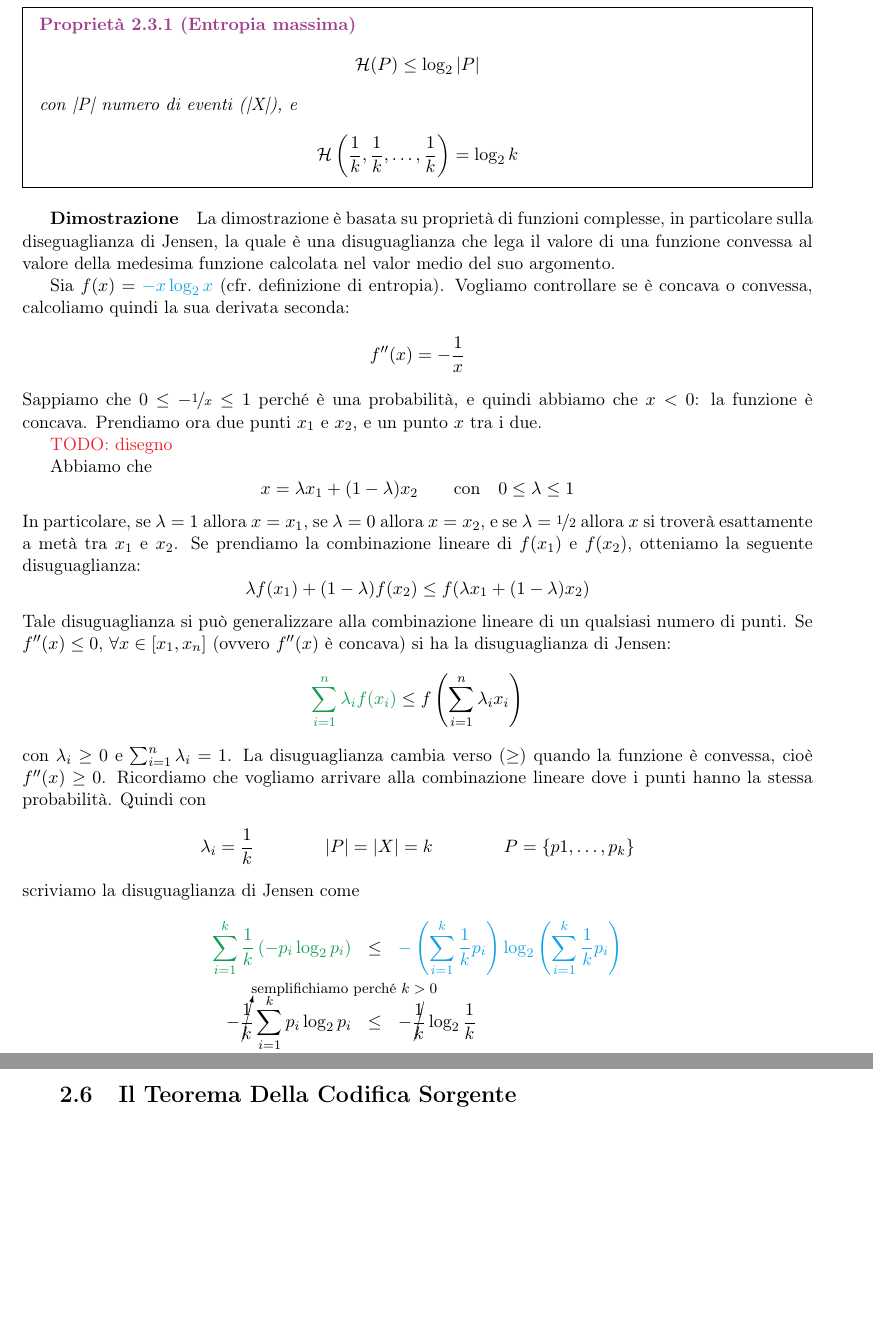
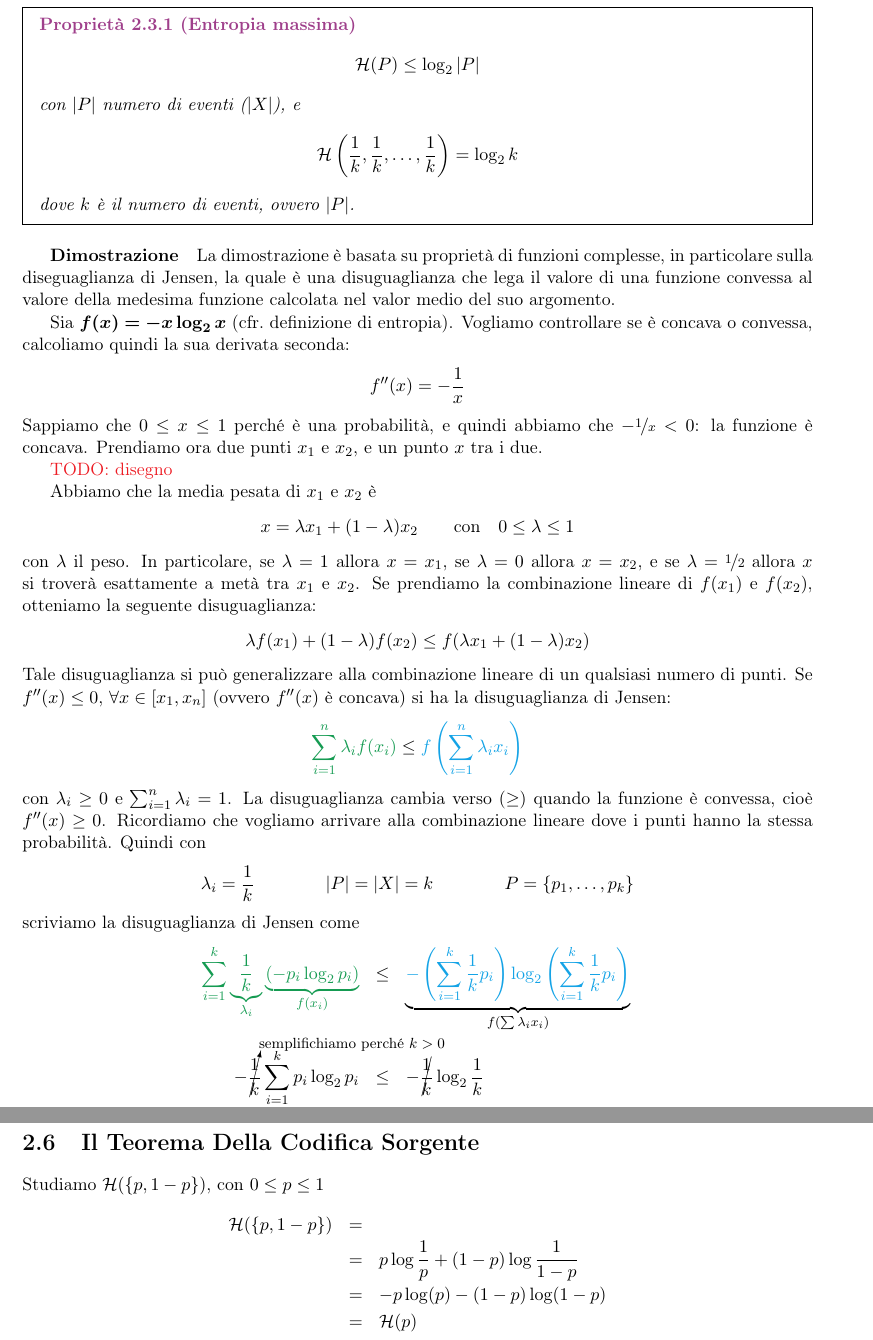
Before and after one commit to laravignotto/uni-complexity-and-information-theory, a LaTeX book (appunti-complessita.tex, which reads part1.tex): two parts of pages 8 and 9 of 9 before the commit and two parts of pages 8 and 10 of 10 after it, joined at a grey line, cut so that both start at the same text, the shorter picture padded with empty space. Compiled offline with pdfLaTeX.

Commit message:
added a bit of lesson 2

```diff
--- a/part1.tex
+++ b/part1.tex
@@ -61,41 +61,43 @@ Analizziamo meglio e dimostriamo la seconda proprietà.
     $$
         \mathcal{H}(P)\leq \log_2|P|
     $$
-    con |P| numero di eventi (|X|), e
+    con $|P|$ numero di eventi ($|X|$), e
     $$
         \mathcal{H}\left(\frac{1}{k},\frac{1}{k},\dots,\frac{1}{k}\right) = \log_2 k
     $$
+    dove $k$ è il numero di eventi, ovvero $|P|$.
 \end{property}
 
 \subparagraph{Dimostrazione} La dimostrazione è basata su proprietà di funzioni complesse, in particolare sulla diseguaglianza di Jensen, la quale è una disuguaglianza che lega il valore di una funzione convessa al valore della medesima funzione calcolata nel valor medio del suo argomento.
 
-Sia $f(x)=\textcolor{Cerulean}{-x\log_2x}$ (cfr.~definizione di entropia). Vogliamo controllare se è concava o convessa, calcoliamo quindi la sua derivata seconda:
+Sia $\bm{f(x)=-x\log_2x}$ (cfr.~definizione di entropia). Vogliamo controllare se è concava o convessa, calcoliamo quindi la sua derivata seconda:
 $$
     f''(x) = -\frac{1}{x}
 $$
-Sappiamo che $0\leq-\nicefrac{1}{x}\leq 1$ perché è una probabilità, e quindi abbiamo che $x<0$: la funzione è concava. Prendiamo ora due punti $x_1$ e $x_2$, e un punto $x$ tra i due.
+Sappiamo che $0\leq x\leq 1$ perché è una probabilità, e quindi abbiamo che $-\nicefrac{1}{x}<0$: la funzione è con\-ca\-va. Prendiamo ora due punti $x_1$ e $x_2$, e un punto $x$ tra i due.
+% $0\leq-\nicefrac{1}{x}\leq 1$ perché è una probabilità, e quindi abbiamo che $x<0$: la funzione è concava. Prendiamo ora due punti $x_1$ e $x_2$, e un punto $x$ tra i due.
 
 \textcolor{Red}{TODO: disegno}
 
-Abbiamo che
+Abbiamo che la media pesata di $x_1$ e $x_2$ è
 $$
     x = \lambda x_1 + (1-\lambda)x_2 \qquad \text{con} \quad 0\leq\lambda\leq 1
 $$
-In particolare, se $\lambda=1$ allora $x=x_1$, se $\lambda=0$ allora $x=x_2$, e se $\lambda=\nicefrac{1}{2}$ allora $x$ si troverà esattamente a metà tra $x_1$ e $x_2$. Se prendiamo la combinazione lineare di $f(x_1)$ e $f(x_2)$, otteniamo la seguente di\-su\-gua\-glian\-za:
+con $\lambda$ il peso. In particolare, se $\lambda=1$ allora $x=x_1$, se $\lambda=0$ allora $x=x_2$, e se $\lambda=\nicefrac{1}{2}$ allora $x$ si troverà esattamente a metà tra $x_1$ e $x_2$. Se prendiamo la combinazione lineare di $f(x_1)$ e $f(x_2)$, otteniamo la seguente di\-su\-gua\-glian\-za:
 $$
     \lambda f(x_1) + (1-\lambda)f(x_2) \leq f(\lambda x_1 + (1-\lambda)x_2)
 $$
 Tale disuguaglianza si può generalizzare alla combinazione lineare di un qualsiasi numero di punti. Se $f''(x)\leq 0$, $\forall x\in[x_1,x_n]$ (ovvero $f''(x)$ è concava) si ha la disuguaglianza di Jensen:
 $$
-\textcolor{ForestGreen}{\sum_{i=1}^n\lambda_if(x_i)} \leq f\left(\sum_{i=1}^n\lambda_ix_i\right)
+\textcolor{ForestGreen}{\sum_{i=1}^n\lambda_if(x_i)} \leq \textcolor{Cerulean}{f\left(\sum_{i=1}^n\lambda_ix_i\right)}
 $$
 con $\lambda_i\geq0$ e $\sum_{i=1}^n\lambda_i=1$. La disuguaglianza cambia verso ($\geq$) quando la funzione è convessa, cioè $f''(x)\geq 0$. Ricordiamo che vogliamo arrivare alla combinazione lineare dove i punti hanno la stessa probabilità. Quindi con
 $$
-    \lambda_i=\frac{1}{k} \qquad\qquad |P|=|X|=k \qquad\qquad P=\{p1,\dots,p_k\}
+    \lambda_i=\frac{1}{k} \qquad\qquad |P|=|X|=k \qquad\qquad P=\{p_1,\dots,p_k\}
 $$
 scriviamo la disuguaglianza di Jensen come
 \begin{eqnarray*}
-    \textcolor{ForestGreen}{\sum_{i=1}^k\frac{1}{k}\left(-p_i\log_2p_i\right)} & \leq &\textcolor{Cerulean}{-\left(\sum_{i=1}^k\frac{1}{k}p_i\right)\log_2\left(\sum_{i=1}^k\frac{1}{k}p_i\right)}\\
+    \textcolor{ForestGreen}{\sum_{i=1}^k\underbrace{\frac{1}{k}}_{\lambda_i}\underbrace{(-p_i\log_2p_i)}_{f(x_i)}} & \leq & \underbrace{\textcolor{Cerulean}{-\left(\sum_{i=1}^k\frac{1}{k}p_i\right)\log_2\left(\sum_{i=1}^k\frac{1}{k}p_i\right)}}_{f(\sum\lambda_ix_i)}\\
     -\cancelto{\text{\footnotesize semplifichiamo perché $k>0$}}{\frac{1}{k}}\sum_{i=1}^kp_i\log_2p_i & \leq & -\cancel{\frac{1}{k}}\log_2\frac{1}{k}\\
     \mathcal{H}(P) & \leq & \log_2k=\mathcal{H}\left(\frac{1}{k},\dots,\frac{1}{k}\right)
 \end{eqnarray*}
@@ -144,3 +147,10 @@ La quantità di informazione ricevuta da $P$ è uguale a quella ricevuta dal pro
 
 
 \section{Il Teorema Della Codifica Sorgente}
+Studiamo $\mathcal{H}(\{p,1-p\})$, con $0\leq p\leq 1$
+\begin{eqnarray*}
+    \mathcal{H}(\{p,1-p\})  & = &\\
+                            & = & p\log\frac{1}{p} + (1-p)\log\frac{1}{1-p}\\
+                            & = & -p\log(p) - (1-p)\log(1-p)\\
+                            & = & \mathcal{H}(p)
+\end{eqnarray*}
```
Also changed, not shown: part1.tex (1 more changed lines).
